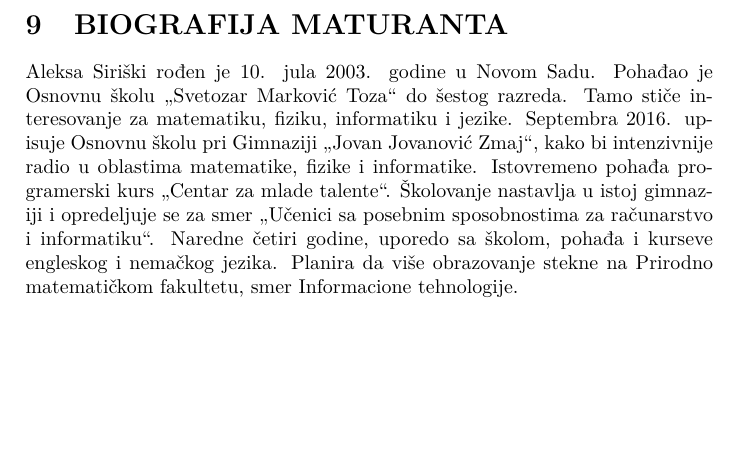
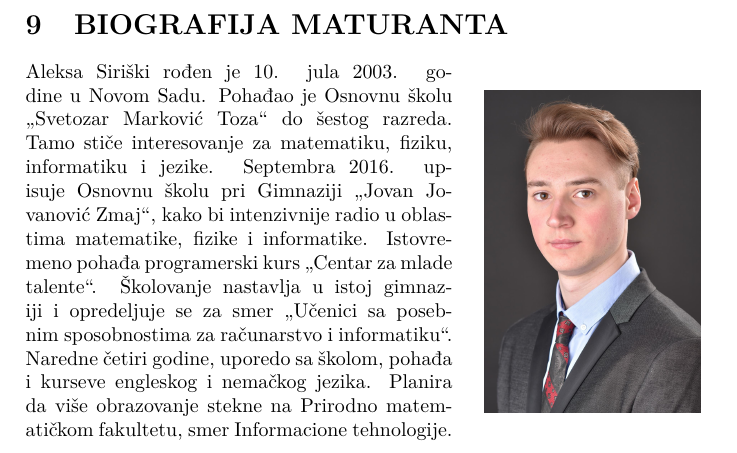
Before and after one commit to aleksasiriski/maturski, a LaTeX document (Maturski.tex): part of page 17 of 17, cut so that both start at the same text, the shorter picture padded with empty space. Compiled offline with pdfLaTeX.

Commit message:
Maturska slika

```diff
--- a/Maturski.tex
+++ b/Maturski.tex
@@ -18,6 +18,7 @@
 \usepackage{enumitem}
 \usepackage{subfig}
 \usepackage{fancyhdr}
+\usepackage{wrapfig}
 
 \renewcommand{\figurename}{Slika}
 \graphicspath{ {./img/} }
@@ -192,6 +193,10 @@ Kernel je najvažniji deo svakog operativnog sistema. Služi da pokrene svaku ko
 \newpage
 
 \section{BIOGRAFIJA MATURANTA}
+\begin{wrapfigure}{r}{0.35\textwidth}
+\centering
+\includegraphics[width=.90\linewidth]{Maturska}
+\end{wrapfigure}
 Aleksa Siriški rođen je 10. jula 2003. godine u Novom Sadu. Pohađao je Osnovnu školu „Svetozar Marković Toza“ do šestog razreda. Tamo stiče interesovanje za matematiku, fiziku, informatiku i jezike. Septembra 2016. upisuje Osnovnu školu pri Gimnaziji „Jovan Jovanović Zmaj“, kako bi intenzivnije radio u oblastima matematike, fizike i informatike. Istovremeno pohađa programerski kurs „Centar za mlade talente“. Školovanje nastavlja u istoj gimnaziji i opredeljuje se za smer „Učenici sa posebnim sposobnostima za računarstvo i informatiku“. Naredne četiri godine, uporedo sa školom, pohađa i kurseve engleskog i nemačkog jezika. Planira da više obrazovanje stekne na Prirodno matematičkom fakultetu, smer Informacione tehnologije.
 \newpage
 
```
Also changed, not shown: Maturski.pdf.
